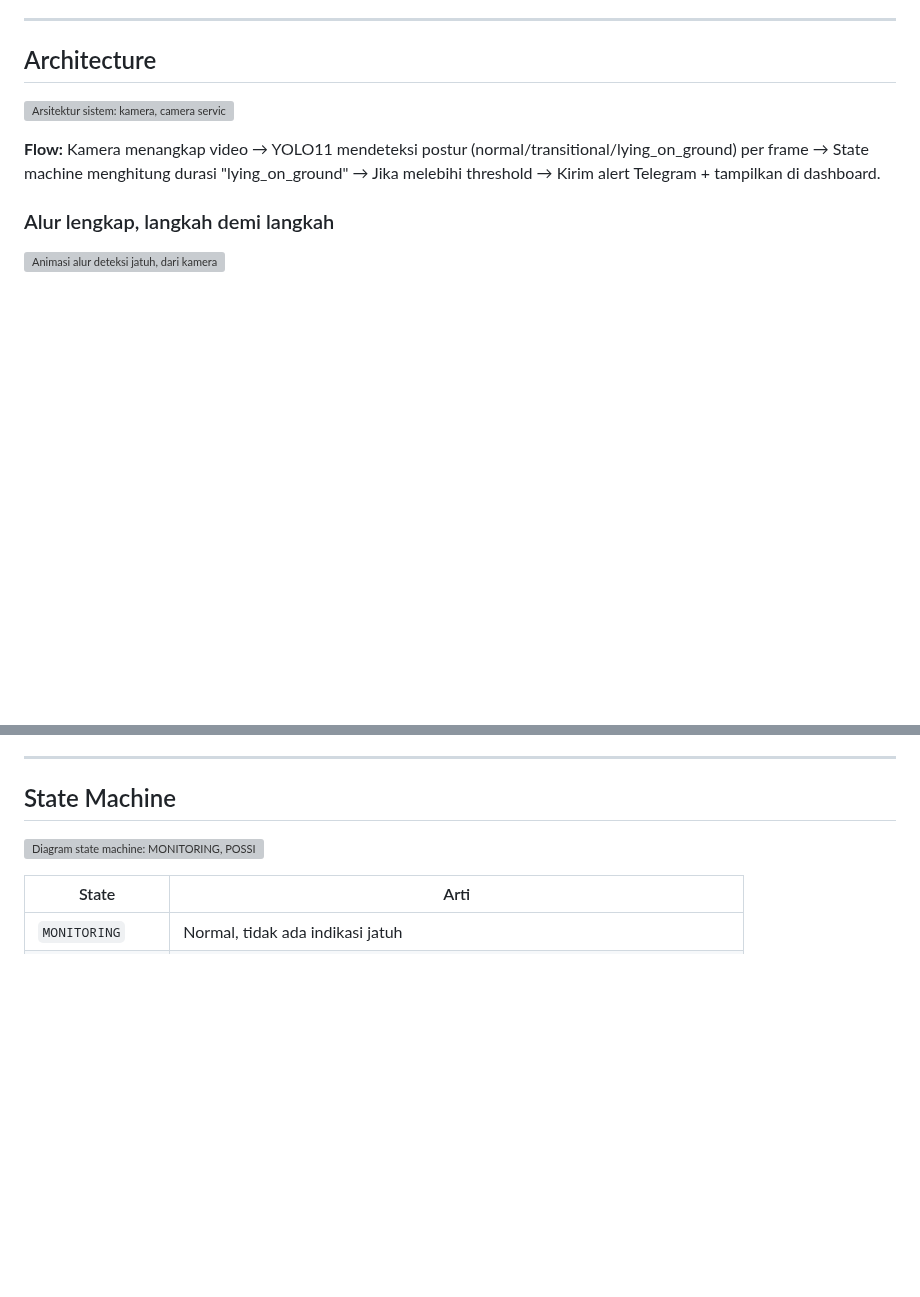
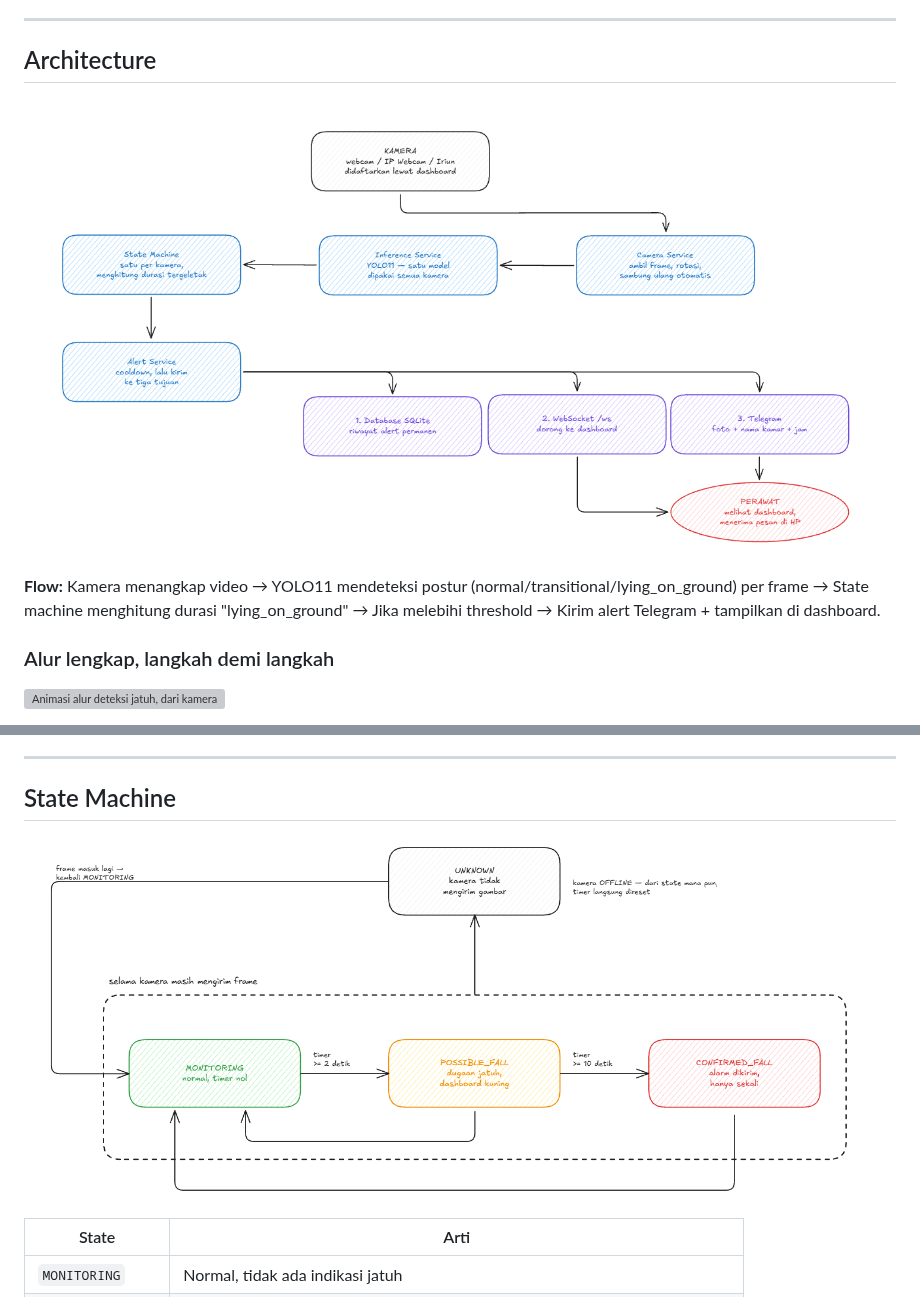
Before and after one commit to 0Raja0-RA/nursing-home-fall-detection, a Markdown page: README.md, 2 parts joined by grey strips. GitHub-like rendering; pictures changed too: docs/assets/architecture.png (added), docs/assets/state-machine.png (added); blank space fills up the shorter version; grey boxes are pictures that could not be loaded.

```diff
--- a/README.md
+++ b/README.md
@@ -6,7 +6,7 @@ Sistem deteksi jatuh real-time untuk panti jompo menggunakan YOLO11 computer vis
 
 ## Architecture
 
-![Arsitektur sistem: kamera, camera service, inference service, state machine, alert service, lalu database, WebSocket, dan Telegram](docs/assets/flowchart-arsitektur.svg)
+![Arsitektur sistem: kamera, camera service, inference service, state machine, alert service, lalu database, WebSocket, dan Telegram](docs/assets/architecture.png)
 
 **Flow:** Kamera menangkap video → YOLO11 mendeteksi postur (normal/transitional/lying_on_ground) per frame → State machine menghitung durasi "lying_on_ground" → Jika melebihi threshold → Kirim alert Telegram + tampilkan di dashboard.
 
@@ -265,7 +265,7 @@ Hal yang perlu diketahui:
 
 ## State Machine
 
-![Diagram state machine: MONITORING, POSSIBLE_FALL, CONFIRMED_FALL, dan UNKNOWN beserta syarat tiap perpindahannya](docs/assets/flowchart-state-machine.svg)
+![Diagram state machine: MONITORING, POSSIBLE_FALL, CONFIRMED_FALL, dan UNKNOWN beserta syarat tiap perpindahannya](docs/assets/state-machine.png)
 
 | State | Arti |
 | --- | --- |
```
Also changed, not shown: tools/flowanim/README.md (+4 -10 lines), 5 other files.
